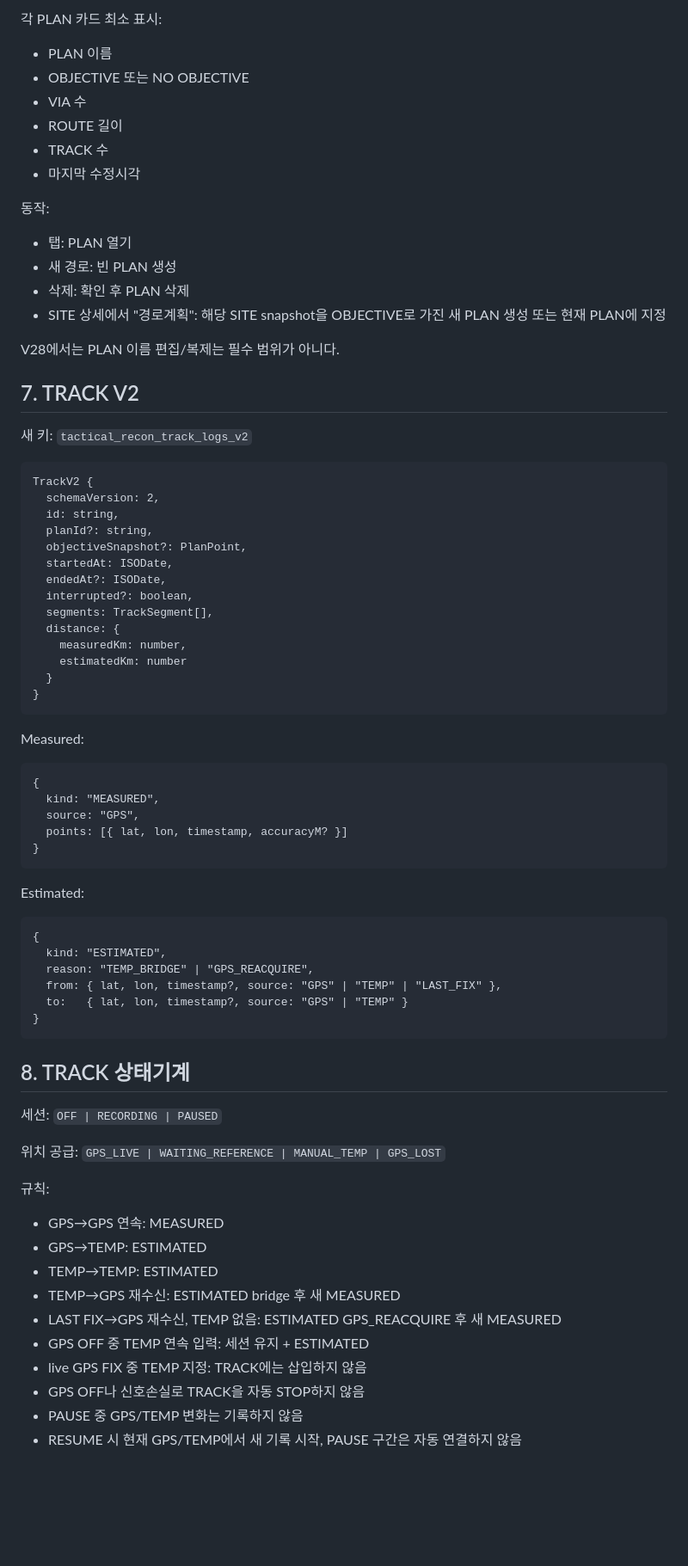
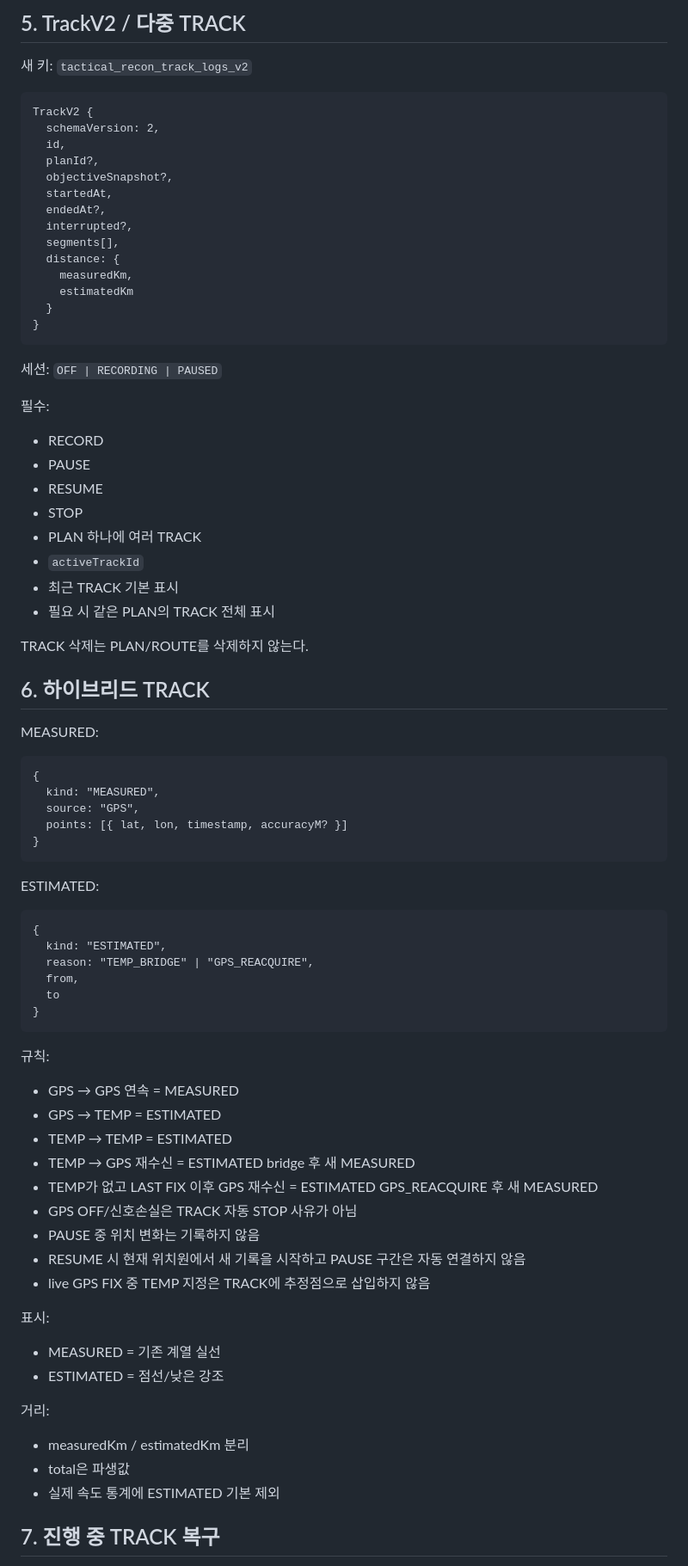
Before and after one commit to chunbaefatherjunbae/tactical-recon, a Markdown page: V28-SPEC.md, the part around one of its changes. Shown at 86% size. Drawn GitHub-style; blank space fills up the shorter version.

````diff
--- a/V28-SPEC.md
+++ b/V28-SPEC.md
@@ -145,21 +124,5 @@ ROUTES 버튼 → PLAN 목록.
 
-각 PLAN 카드 최소 표시:
-- PLAN 이름
-- OBJECTIVE 또는 NO OBJECTIVE
-- VIA 수
-- ROUTE 길이
-- TRACK 수
-- 마지막 수정시각
-
-동작:
-- 탭: PLAN 열기
-- 새 경로: 빈 PLAN 생성
-- 삭제: 확인 후 PLAN 삭제
-- SITE 상세에서 "경로계획": 해당 SITE snapshot을 OBJECTIVE로 가진 새 PLAN 생성 또는 현재 PLAN에 지정
-
-V28에서는 PLAN 이름 편집/복제는 필수 범위가 아니다.
-
-## 7. TRACK V2
+## 5. TrackV2 / 다중 TRACK
 
 새 키:
 `tactical_recon_track_logs_v2`
@@ -167,21 +130,38 @@ V28에서는 PLAN 이름 편집/복제는 필수 범위가 아니다.
 ```text
 TrackV2 {
   schemaVersion: 2,
-  id: string,
-  planId?: string,
-  objectiveSnapshot?: PlanPoint,
-  startedAt: ISODate,
-  endedAt?: ISODate,
-  interrupted?: boolean,
-  segments: TrackSegment[],
+  id,
+  planId?,
+  objectiveSnapshot?,
+  startedAt,
+  endedAt?,
+  interrupted?,
+  segments[],
   distance: {
-    measuredKm: number,
-    estimatedKm: number
+    measuredKm,
+    estimatedKm
   }
 }
 ```
 
-Measured:
+세션:
+`OFF | RECORDING | PAUSED`
+
+필수:
+- RECORD
+- PAUSE
+- RESUME
+- STOP
+- PLAN 하나에 여러 TRACK
+- `activeTrackId`
+- 최근 TRACK 기본 표시
+- 필요 시 같은 PLAN의 TRACK 전체 표시
+
+TRACK 삭제는 PLAN/ROUTE를 삭제하지 않는다.
+
+## 6. 하이브리드 TRACK
+
+MEASURED:
 ```text
 {
   kind: "MEASURED",
@@ -190,33 +170,35 @@ Measured:
 }
 ```
 
-Estimated:
+ESTIMATED:
 ```text
 {
   kind: "ESTIMATED",
   reason: "TEMP_BRIDGE" | "GPS_REACQUIRE",
-  from: { lat, lon, timestamp?, source: "GPS" | "TEMP" | "LAST_FIX" },
-  to:   { lat, lon, timestamp?, source: "GPS" | "TEMP" }
+  from,
+  to
 }
 ```
 
-## 8. TRACK 상태기계
+규칙:
+- GPS → GPS 연속 = MEASURED
+- GPS → TEMP = ESTIMATED
+- TEMP → TEMP = ESTIMATED
+- TEMP → GPS 재수신 = ESTIMATED bridge 후 새 MEASURED
+- TEMP가 없고 LAST FIX 이후 GPS 재수신 = ESTIMATED GPS_REACQUIRE 후 새 MEASURED
+- GPS OFF/신호손실은 TRACK 자동 STOP 사유가 아님
+- PAUSE 중 위치 변화는 기록하지 않음
+- RESUME 시 현재 위치원에서 새 기록을 시작하고 PAUSE 구간은 자동 연결하지 않음
+- live GPS FIX 중 TEMP 지정은 TRACK에 추정점으로 삽입하지 않음
 
-세션:
-`OFF | RECORDING | PAUSED`
+표시:
+- MEASURED = 기존 계열 실선
+- ESTIMATED = 점선/낮은 강조
 
-위치 공급:
-`GPS_LIVE | WAITING_REFERENCE | MANUAL_TEMP | GPS_LOST`
+거리:
+- measuredKm / estimatedKm 분리
+- total은 파생값
+- 실제 속도 통계에 ESTIMATED 기본 제외
 
-규칙:
-- GPS→GPS 연속: MEASURED
-- GPS→TEMP: ESTIMATED
-- TEMP→TEMP: ESTIMATED
-- TEMP→GPS 재수신: ESTIMATED bridge 후 새 MEASURED
-- LAST FIX→GPS 재수신, TEMP 없음: ESTIMATED GPS_REACQUIRE 후 새 MEASURED
-- GPS OFF 중 TEMP 연속 입력: 세션 유지 + ESTIMATED
-- live GPS FIX 중 TEMP 지정: TRACK에는 삽입하지 않음
-- GPS OFF나 신호손실로 TRACK을 자동 STOP하지 않음
-- PAUSE 중 GPS/TEMP 변화는 기록하지 않음
-- RESUME 시 현재 GPS/TEMP에서 새 기록 시작, PAUSE 구간은 자동 연결하지 않음
+## 7. 진행 중 TRACK 복구
 
````
Also changed, not shown: other parts of V28-SPEC.md (+160 -214 lines).
